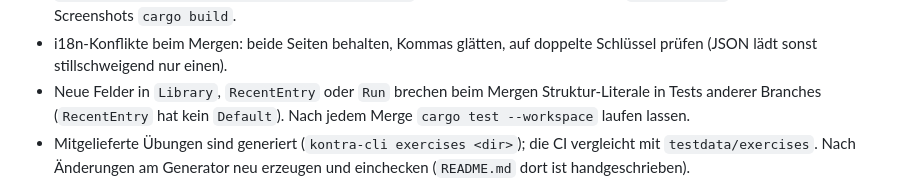
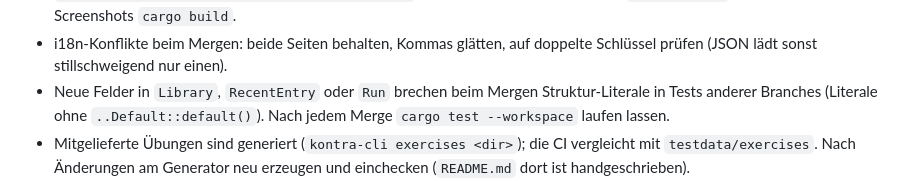
Before and after one commit to shrippen/kontra, a Markdown page: agent.md, the part around the change. Rendered like a GitHub page.

Commit message:
Update RecentEntry note in agent.md
RecentEntry has Default since #322; the note named it as the reason
merges broke test literals. Literals without ..Default::default()
still break, so the advice stays. Owner asked for this on 13.11.

Co-Authored-By: Claude Opus 5.5 <noreply@anthropic.com>

```diff
--- a/agent.md
+++ b/agent.md
@@ -85,7 +85,7 @@ drivers/    rohes Audio-I/O (cpal), MIDI (midir), Dateizugriff
 - i18n-Konflikte beim Mergen: beide Seiten behalten, Kommas glätten, auf doppelte Schlüssel prüfen (JSON lädt sonst
   stillschweigend nur einen).
 - Neue Felder in `Library`, `RecentEntry` oder `Run` brechen beim Mergen Struktur-Literale in Tests anderer Branches
-  (`RecentEntry` hat kein `Default`). Nach jedem Merge `cargo test --workspace` laufen lassen.
+  (Literale ohne `..Default::default()`). Nach jedem Merge `cargo test --workspace` laufen lassen.
 - Mitgelieferte Übungen sind generiert (`kontra-cli exercises <dir>`); die CI vergleicht mit `testdata/exercises`.
   Nach Änderungen am Generator neu erzeugen und einchecken (`README.md` dort ist handgeschrieben).
 - `KanteCallout.Kind` kennt `Ok`, nicht `Success`. Kante-Bauteile ersetzen QQC2 (`KanteSwitch`, `KanteComboBox`),
```
